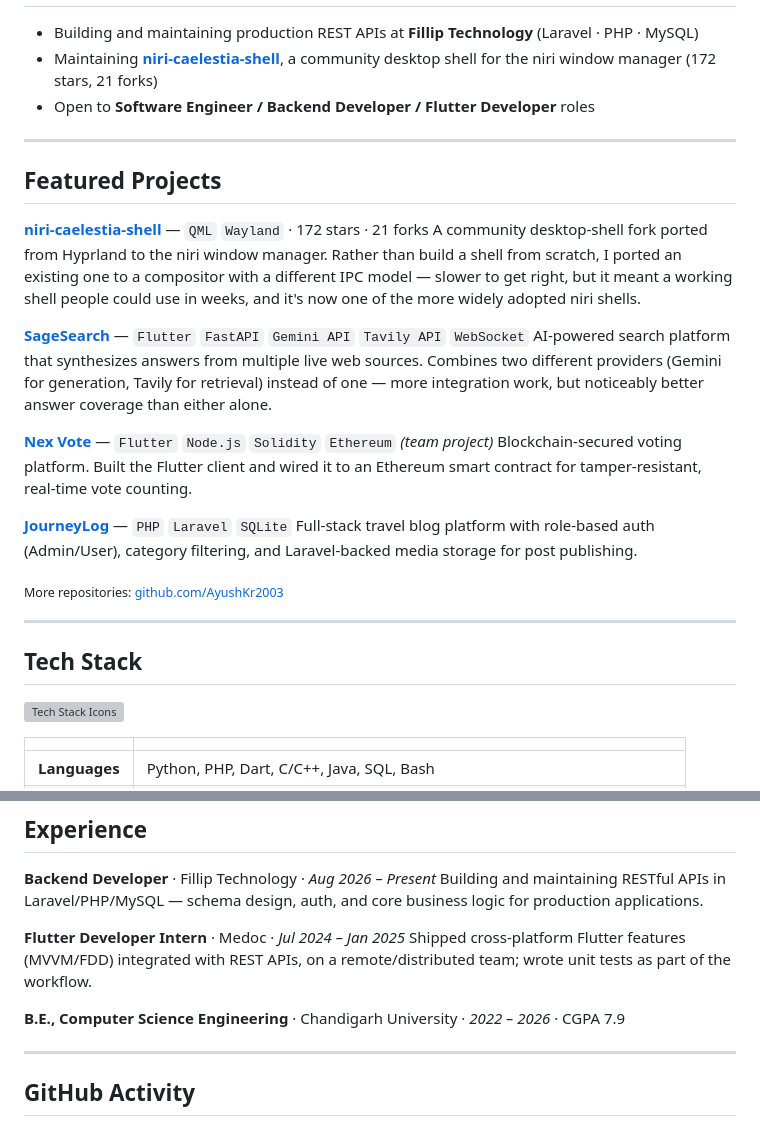
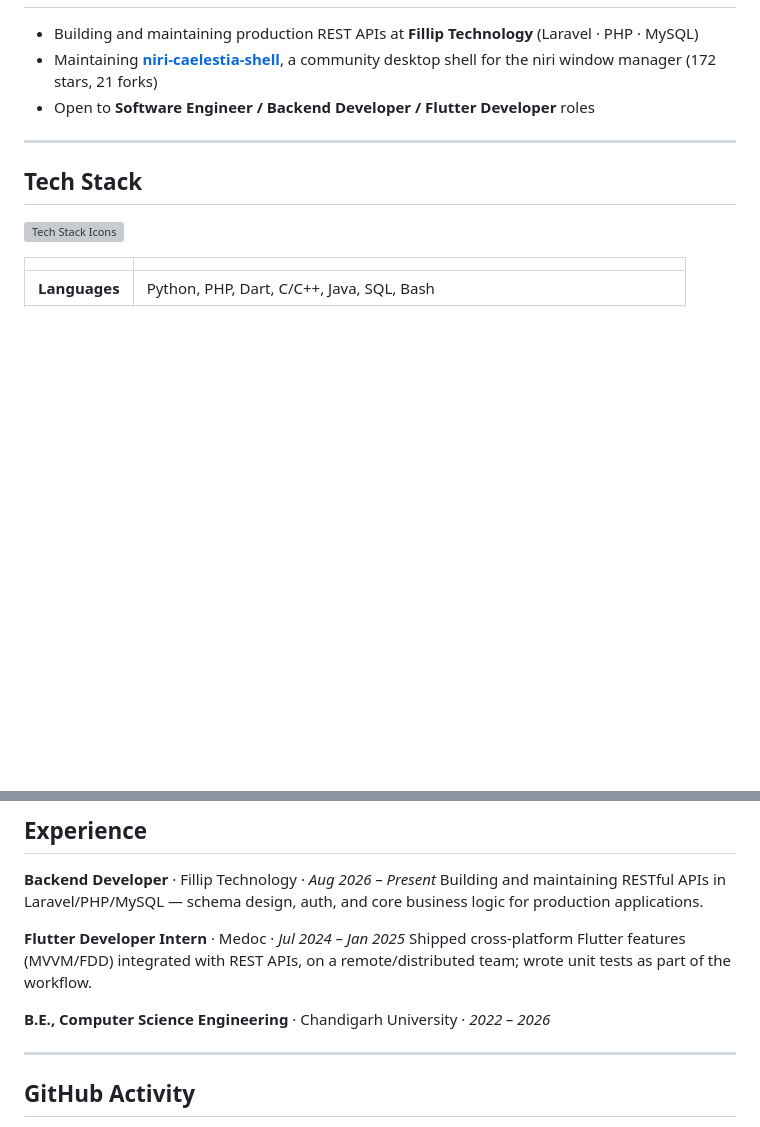
Before and after one commit to AyushKr2003/AyushKr2003, a Markdown page: README.md, 2 parts joined by grey strips. Drawn GitHub-style; blank space fills up the shorter version; grey boxes are pictures that could not be loaded.

Commit message:
refactor: simplify README

```diff
--- a/README.md
+++ b/README.md
@@ -41,24 +41,6 @@ Building production REST APIs (Laravel, FastAPI), cross-platform Flutter apps, a
 
 ---
 
-## Featured Projects
-
-**[niri-caelestia-shell](https://github.com/AyushKr2003/niri-caelestia-shell)** — `QML` `Wayland` · 172 stars · 21 forks
-A community desktop-shell fork ported from Hyprland to the niri window manager. Rather than build a shell from scratch, I ported an existing one to a compositor with a different IPC model — slower to get right, but it meant a working shell people could use in weeks, and it's now one of the more widely adopted niri shells.
-
-**[SageSearch](https://github.com/AyushKr2003/sage_search)** — `Flutter` `FastAPI` `Gemini API` `Tavily API` `WebSocket`
-AI-powered search platform that synthesizes answers from multiple live web sources. Combines two different providers (Gemini for generation, Tavily for retrieval) instead of one — more integration work, but noticeably better answer coverage than either alone.
-
-**[Nex Vote](https://github.com/AyushKr2003/NexVote)** — `Flutter` `Node.js` `Solidity` `Ethereum` *(team project)*
-Blockchain-secured voting platform. Built the Flutter client and wired it to an Ethereum smart contract for tamper-resistant, real-time vote counting.
-
-**[JourneyLog](https://github.com/AyushKr2003/JourneyLog)** — `PHP` `Laravel` `SQLite`
-Full-stack travel blog platform with role-based auth (Admin/User), category filtering, and Laravel-backed media storage for post publishing.
-
-<sub>More repositories: [github.com/AyushKr2003](https://github.com/AyushKr2003?tab=repositories)</sub>
-
----
-
 ## Tech Stack
 
 <p>
@@ -82,7 +64,7 @@ Building and maintaining RESTful APIs in Laravel/PHP/MySQL — schema design, au
 **Flutter Developer Intern** · Medoc · *Jul 2024 – Jan 2025*
 Shipped cross-platform Flutter features (MVVM/FDD) integrated with REST APIs, on a remote/distributed team; wrote unit tests as part of the workflow.
 
-**B.E., Computer Science Engineering** · Chandigarh University · *2022 – 2026* · CGPA 7.9
+**B.E., Computer Science Engineering** · Chandigarh University · *2022 – 2026*
 
 ---
 
```
